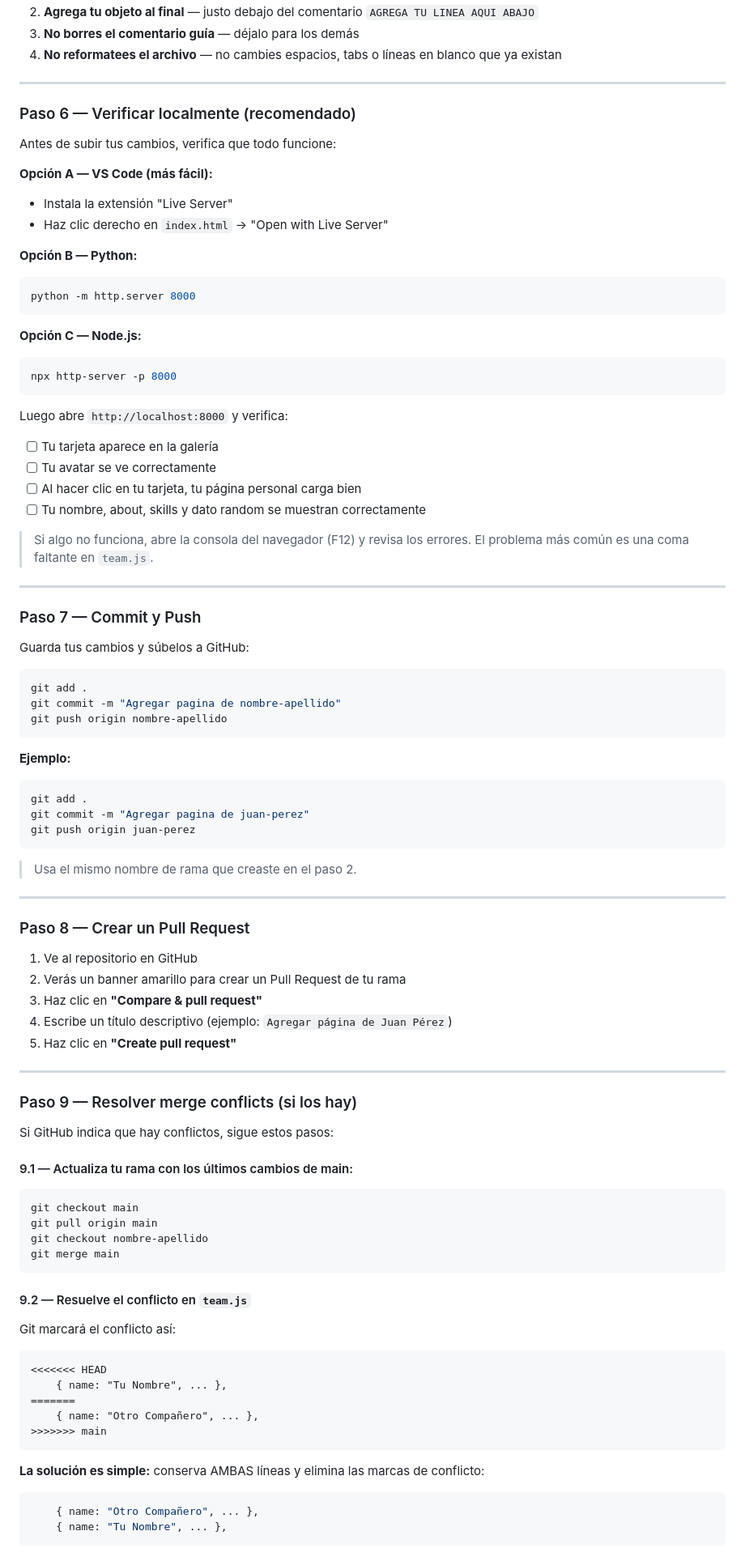
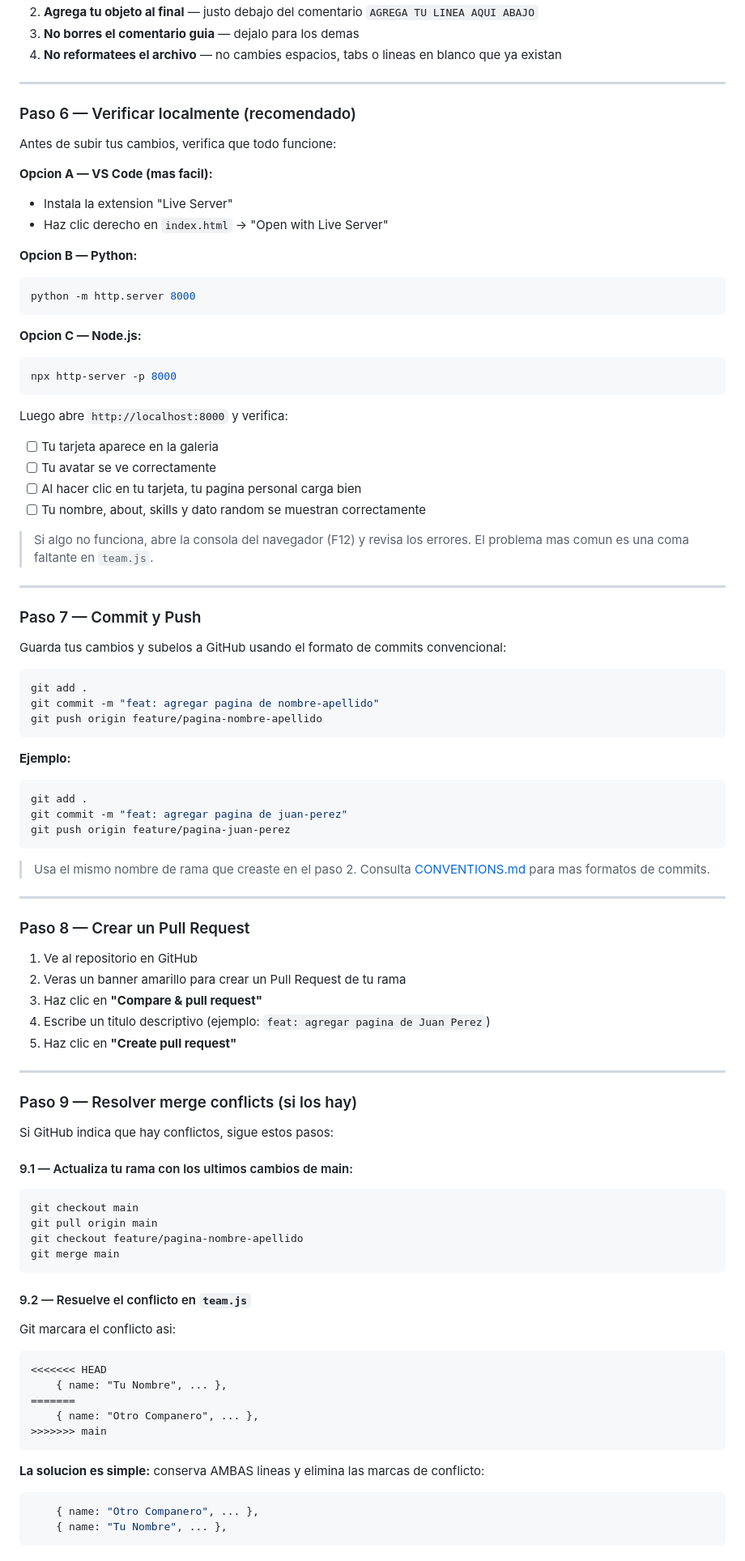
Before and after one commit to dferram/github-course-teamwork, a Markdown page: README.md, the part around one of its changes. Shown at 81% size. Drawn GitHub-style.

````diff
--- a/README.md
+++ b/README.md
@@ -166,6 +163,6 @@ Copia este template, pégalo debajo del comentario, y modifica cada campo con tu
 2. **Agrega tu objeto al final** — justo debajo del comentario `AGREGA TU LINEA AQUI ABAJO`
-3. **No borres el comentario guía** — déjalo para los demás
-4. **No reformatees el archivo** — no cambies espacios, tabs o líneas en blanco que ya existan
+3. **No borres el comentario guia** — dejalo para los demas
+4. **No reformatees el archivo** — no cambies espacios, tabs o lineas en blanco que ya existan
 
 ---
 
@@ -173,62 +170,57 @@ Copia este template, pégalo debajo del comentario, y modifica cada campo con tu
 
 Antes de subir tus cambios, verifica que todo funcione:
 
-**Opción A — VS Code (más fácil):**
+**Opcion A — VS Code (mas facil):**
+- Instala la extension "Live Server"
+- Haz clic derecho en `index.html` -> "Open with Live Server"
 
-- Instala la extensión "Live Server"
-- Haz clic derecho en `index.html` → "Open with Live Server"
-
-**Opción B — Python:**
-
+**Opcion B — Python:**
 ```bash
 python -m http.server 8000
 ```
 
-**Opción C — Node.js:**
-
+**Opcion C — Node.js:**
 ```bash
 npx http-server -p 8000
 ```
 
 Luego abre `http://localhost:8000` y verifica:
-
-- [ ] Tu tarjeta aparece en la galería
+- [ ] Tu tarjeta aparece en la galeria
 - [ ] Tu avatar se ve correctamente
-- [ ] Al hacer clic en tu tarjeta, tu página personal carga bien
+- [ ] Al hacer clic en tu tarjeta, tu pagina personal carga bien
 - [ ] Tu nombre, about, skills y dato random se muestran correctamente
 
-> Si algo no funciona, abre la consola del navegador (F12) y revisa los errores. El problema más común es una coma faltante en `team.js`.
+> Si algo no funciona, abre la consola del navegador (F12) y revisa los errores. El problema mas comun es una coma faltante en `team.js`.
 
 ---
 
 ### Paso 7 — Commit y Push
 
-Guarda tus cambios y súbelos a GitHub:
+Guarda tus cambios y subelos a GitHub usando el formato de commits convencional:
 
 ```bash
 git add .
-git commit -m "Agregar pagina de nombre-apellido"
-git push origin nombre-apellido
+git commit -m "feat: agregar pagina de nombre-apellido"
+git push origin feature/pagina-nombre-apellido
 ```
 
 **Ejemplo:**
-
 ```bash
 git add .
-git commit -m "Agregar pagina de juan-perez"
-git push origin juan-perez
+git commit -m "feat: agregar pagina de juan-perez"
+git push origin feature/pagina-juan-perez
 ```
 
-> Usa el mismo nombre de rama que creaste en el paso 2.
+> Usa el mismo nombre de rama que creaste en el paso 2. Consulta [CONVENTIONS.md](CONVENTIONS.md) para mas formatos de commits.
 
 ---
 
 ### Paso 8 — Crear un Pull Request
 
 1. Ve al repositorio en GitHub
-2. Verás un banner amarillo para crear un Pull Request de tu rama
+2. Veras un banner amarillo para crear un Pull Request de tu rama
 3. Haz clic en **"Compare & pull request"**
-4. Escribe un título descriptivo (ejemplo: `Agregar página de Juan Pérez`)
+4. Escribe un titulo descriptivo (ejemplo: `feat: agregar pagina de Juan Perez`)
 5. Haz clic en **"Create pull request"**
 
 ---
@@ -237,31 +229,28 @@ git push origin juan-perez
 
 Si GitHub indica que hay conflictos, sigue estos pasos:
 
-#### 9.1 — Actualiza tu rama con los últimos cambios de main:
-
+#### 9.1 — Actualiza tu rama con los ultimos cambios de main:
 ```bash
 git checkout main
 git pull origin main
-git checkout nombre-apellido
+git checkout feature/pagina-nombre-apellido
 git merge main
 ```
 
 #### 9.2 — Resuelve el conflicto en `team.js`
 
-Git marcará el conflicto así:
-
+Git marcara el conflicto asi:
 ```
 <<<<<<< HEAD
     { name: "Tu Nombre", ... },
 =======
-    { name: "Otro Compañero", ... },
+    { name: "Otro Companero", ... },
 >>>>>>> main
 ```
 
-**La solución es simple:** conserva AMBAS líneas y elimina las marcas de conflicto:
-
+**La solucion es simple:** conserva AMBAS lineas y elimina las marcas de conflicto:
 ```js
-    { name: "Otro Compañero", ... },
+    { name: "Otro Companero", ... },
     { name: "Tu Nombre", ... },
 ```
 
````
Also changed, not shown: other parts of README.md (+100 -102 lines), CONVENTIONS.md (added, +125 -0 lines).
